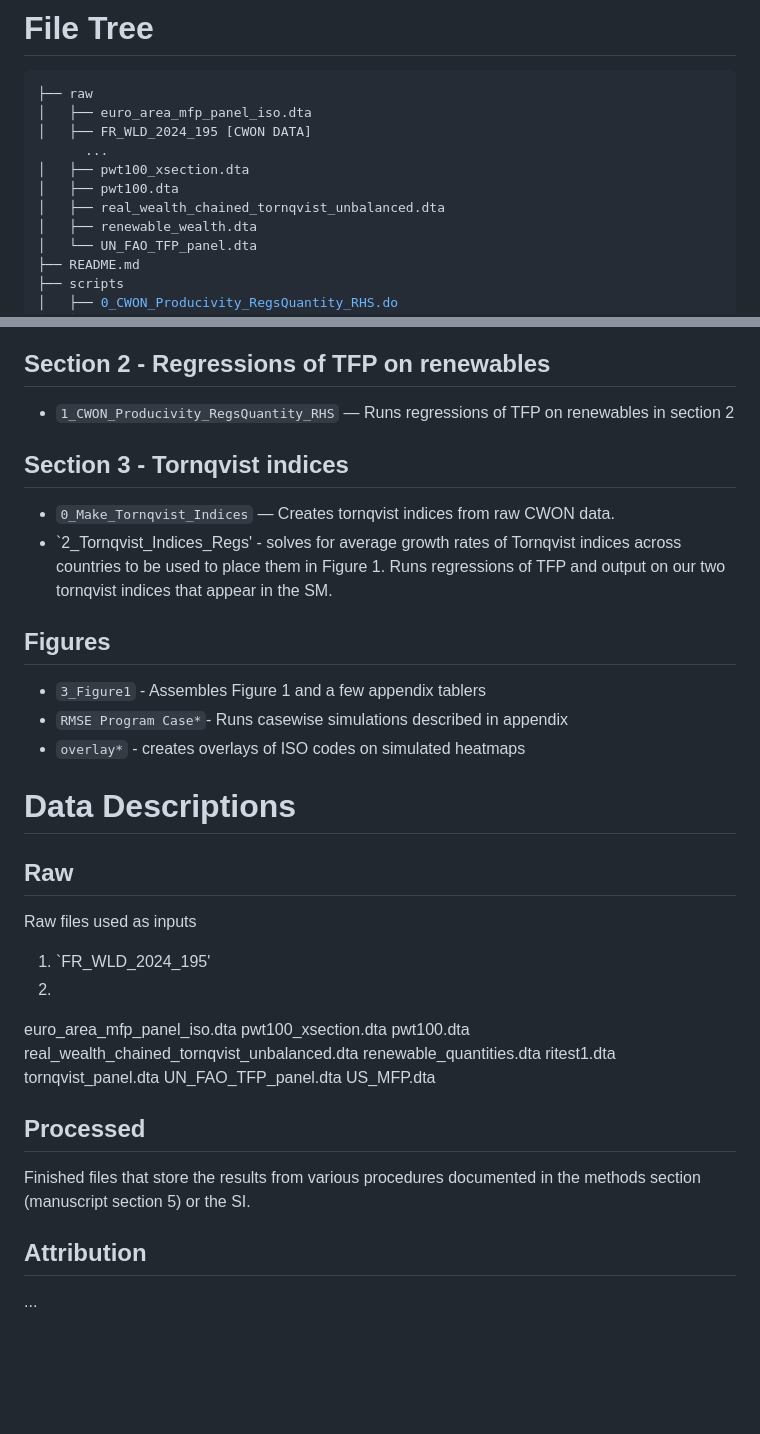
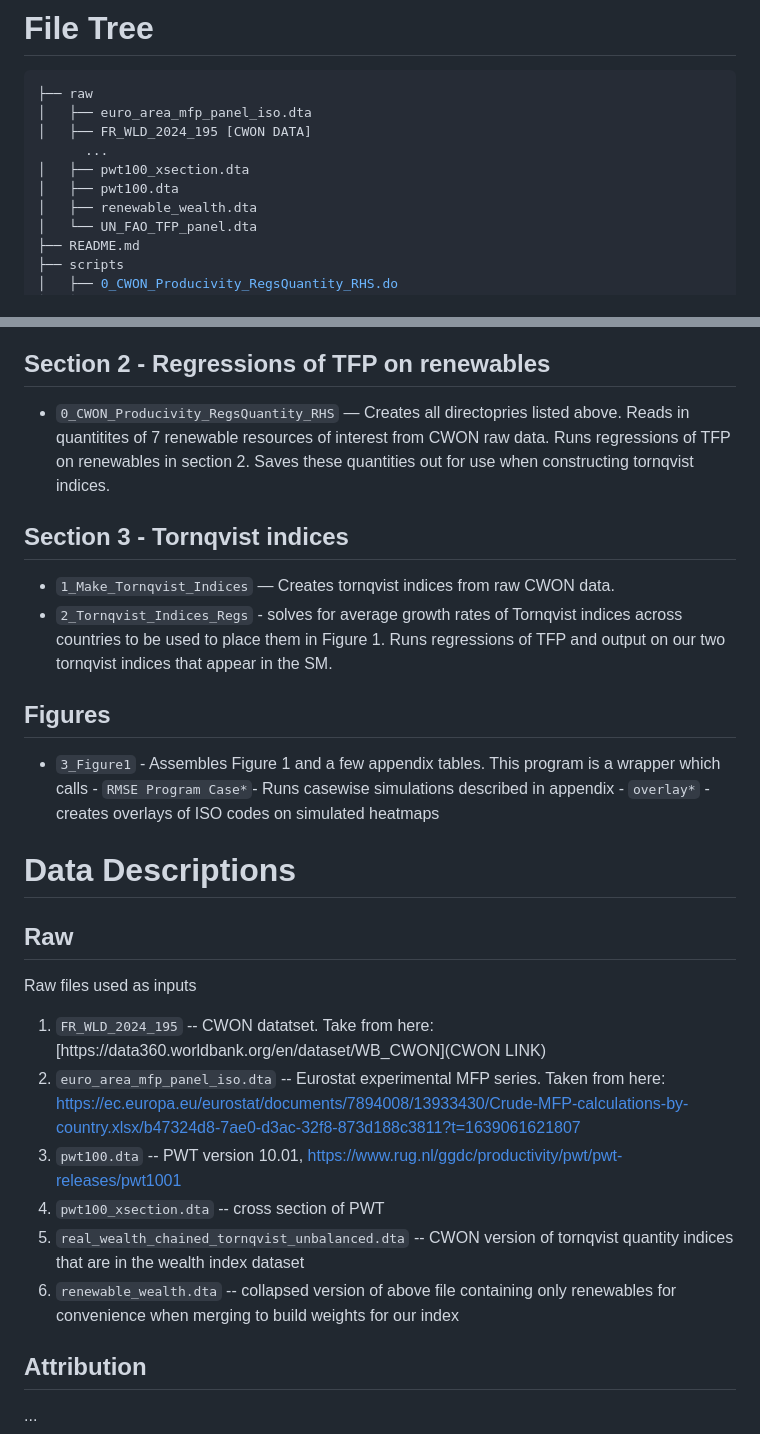
Before and after one commit to xabajian/ACF_NK_Measurement, a Markdown page: README.md, 2 parts joined by grey strips. GitHub-like rendering; blank space fills up the shorter version.

Commit message:
Revise README for clarity and accuracy
Updated descriptions and corrected file listings in the README.

```diff
--- a/README.md
+++ b/README.md
@@ -32,7 +32,6 @@ Running the Stata scripts requires
       ...
 │   ├── pwt100_xsection.dta
 │   ├── pwt100.dta
-│   ├── real_wealth_chained_tornqvist_unbalanced.dta
 │   ├── renewable_wealth.dta
 │   └── UN_FAO_TFP_panel.dta
 ├── README.md
@@ -60,18 +59,18 @@ The Stata scripts all contain numerical prefixes. These prefixes denote the orde
 
 ## Section 2 - Regressions of TFP on renewables
 
-- `1_CWON_Producivity_RegsQuantity_RHS` — Runs regressions of TFP on renewables in section 2
+- `0_CWON_Producivity_RegsQuantity_RHS` — Creates all directopries listed above. Reads in quantitites of 7 renewable resources of interest from CWON raw data. Runs regressions of TFP on renewables in section 2. Saves these quantities out for use when constructing tornqvist indices.
 
 ## Section 3 - Tornqvist indices
 
-- `0_Make_Tornqvist_Indices` — Creates tornqvist indices from raw CWON data.
-- `2_Tornqvist_Indices_Regs' - solves for average growth rates of Tornqvist indices across countries to be used to place them in Figure 1. Runs regressions of TFP and output on our two tornqvist indices that appear in the SM.
+- `1_Make_Tornqvist_Indices` — Creates tornqvist indices from raw CWON data.
+- `2_Tornqvist_Indices_Regs` - solves for average growth rates of Tornqvist indices across countries to be used to place them in Figure 1. Runs regressions of TFP and output on our two tornqvist indices that appear in the SM.
 
 ## Figures
 
-- `3_Figure1` - Assembles Figure 1 and a few appendix tablers
-- `RMSE Program Case*`- Runs casewise simulations described in appendix
-- `overlay*` - creates overlays of ISO codes on simulated heatmaps
+- `3_Figure1` - Assembles Figure 1 and a few appendix tables. This program is a wrapper which calls
+      - `RMSE Program Case*`- Runs casewise simulations described in appendix
+      - `overlay*` - creates overlays of ISO codes on simulated heatmaps
 
 # Data Descriptions
 
@@ -79,25 +78,14 @@ The Stata scripts all contain numerical prefixes. These prefixes denote the orde
 
 Raw files used as inputs
 
-1. `FR_WLD_2024_195'
-2.
-
-euro_area_mfp_panel_iso.dta
-pwt100_xsection.dta
-pwt100.dta
-real_wealth_chained_tornqvist_unbalanced.dta
-renewable_quantities.dta
-ritest1.dta
-tornqvist_panel.dta
-UN_FAO_TFP_panel.dta
-US_MFP.dta
+1. `FR_WLD_2024_195` -- CWON datatset. Take from here: [https://data360.worldbank.org/en/dataset/WB_CWON](CWON LINK)
+2. `euro_area_mfp_panel_iso.dta` -- Eurostat experimental MFP series. Taken from here: https://ec.europa.eu/eurostat/documents/7894008/13933430/Crude-MFP-calculations-by-country.xlsx/b47324d8-7ae0-d3ac-32f8-873d188c3811?t=1639061621807
+3. `pwt100.dta` -- PWT version 10.01, https://www.rug.nl/ggdc/productivity/pwt/pwt-releases/pwt1001
+4. `pwt100_xsection.dta` -- cross section of PWT
+5. `real_wealth_chained_tornqvist_unbalanced.dta` -- CWON version of tornqvist quantity indices that are in the wealth index dataset
+6. `renewable_wealth.dta` -- collapsed version of above file containing only renewables for convenience when merging to build weights for our index
 
 
-## Processed
-
-
-
-Finished files that store the results from various procedures documented in the methods section (manuscript section 5) or the SI.
 
 
 ## Attribution
```
